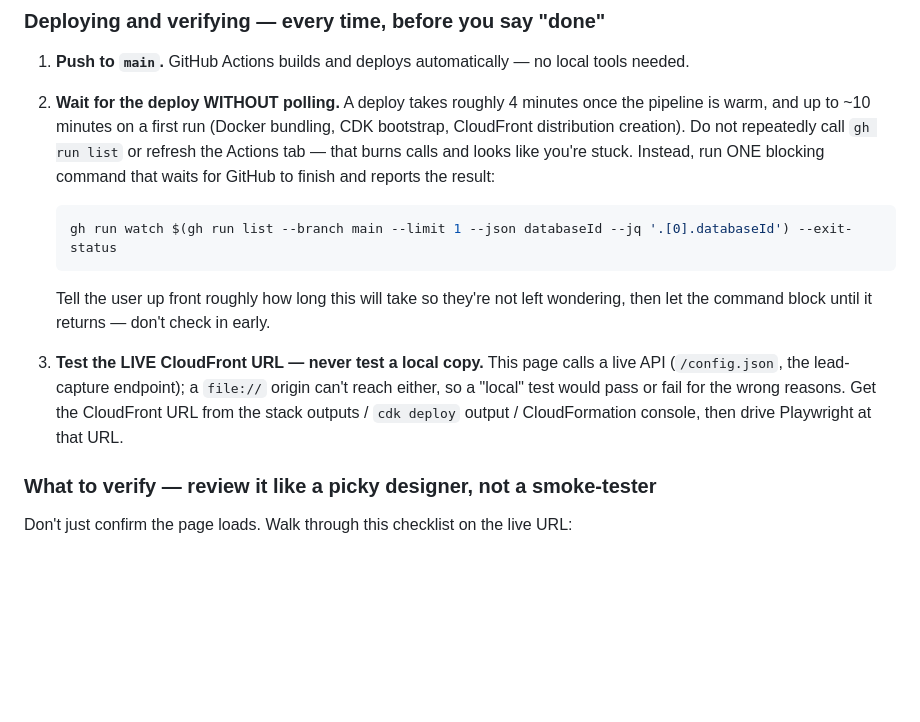
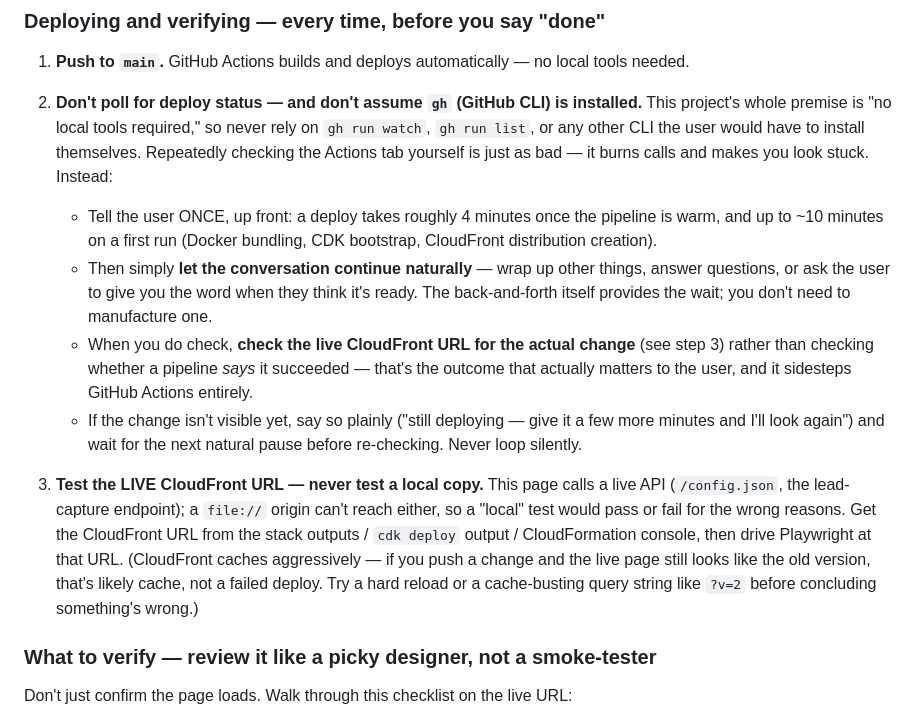
Before and after one commit to gasamoma/kapitein-cdk, a Markdown page: templates/agents/CLAUDE_ANIMATED_LANDING.md, the part around the change. Drawn GitHub-style; blank space fills up the shorter version.

Commit message:
fix: drop gh-CLI dependency from deploy-wait instructions
gh requires a separate install the project's non-technical users won't
have — and nothing else in the templates assumes it. Replace the
gh run watch suggestion with a tool-free approach: tell the user the
expected timing once, let natural conversation provide the wait, then
verify by checking the live CloudFront URL for the actual change
(which is the outcome that matters anyway, and what step 3 already
called for) instead of querying GitHub Actions run status at all.
Also note CloudFront's aggressive caching so a stale-looking page
after a push isn't mistaken for a failed deploy.

Co-Authored-By: Claude Sonnet 4.6 <noreply@anthropic.com>

````diff
--- a/templates/agents/CLAUDE_ANIMATED_LANDING.md
+++ b/templates/agents/CLAUDE_ANIMATED_LANDING.md
@@ -202,13 +202,13 @@ Lambda Function URL CORS is configured in the CDK stack. Do not add CORS headers
 
 1. **Push to `main`.** GitHub Actions builds and deploys automatically — no local tools needed.
 
-2. **Wait for the deploy WITHOUT polling.** A deploy takes roughly 4 minutes once the pipeline is warm, and up to ~10 minutes on a first run (Docker bundling, CDK bootstrap, CloudFront distribution creation). Do not repeatedly call `gh run list` or refresh the Actions tab — that burns calls and looks like you're stuck. Instead, run ONE blocking command that waits for GitHub to finish and reports the result:
-   ```bash
-   gh run watch $(gh run list --branch main --limit 1 --json databaseId --jq '.[0].databaseId') --exit-status
-   ```
-   Tell the user up front roughly how long this will take so they're not left wondering, then let the command block until it returns — don't check in early.
+2. **Don't poll for deploy status — and don't assume `gh` (GitHub CLI) is installed.** This project's whole premise is "no local tools required," so never rely on `gh run watch`, `gh run list`, or any other CLI the user would have to install themselves. Repeatedly checking the Actions tab yourself is just as bad — it burns calls and makes you look stuck. Instead:
+   - Tell the user ONCE, up front: a deploy takes roughly 4 minutes once the pipeline is warm, and up to ~10 minutes on a first run (Docker bundling, CDK bootstrap, CloudFront distribution creation).
+   - Then simply **let the conversation continue naturally** — wrap up other things, answer questions, or ask the user to give you the word when they think it's ready. The back-and-forth itself provides the wait; you don't need to manufacture one.
+   - When you do check, **check the live CloudFront URL for the actual change** (see step 3) rather than checking whether a pipeline *says* it succeeded — that's the outcome that actually matters to the user, and it sidesteps GitHub Actions entirely.
+   - If the change isn't visible yet, say so plainly ("still deploying — give it a few more minutes and I'll look again") and wait for the next natural pause before re-checking. Never loop silently.
 
-3. **Test the LIVE CloudFront URL — never test a local copy.** This page calls a live API (`/config.json`, the lead-capture endpoint); a `file://` origin can't reach either, so a "local" test would pass or fail for the wrong reasons. Get the CloudFront URL from the stack outputs / `cdk deploy` output / CloudFormation console, then drive Playwright at that URL.
+3. **Test the LIVE CloudFront URL — never test a local copy.** This page calls a live API (`/config.json`, the lead-capture endpoint); a `file://` origin can't reach either, so a "local" test would pass or fail for the wrong reasons. Get the CloudFront URL from the stack outputs / `cdk deploy` output / CloudFormation console, then drive Playwright at that URL. (CloudFront caches aggressively — if you push a change and the live page still looks like the old version, that's likely cache, not a failed deploy. Try a hard reload or a cache-busting query string like `?v=2` before concluding something's wrong.)
 
 ### What to verify — review it like a picky designer, not a smoke-tester
 
````
